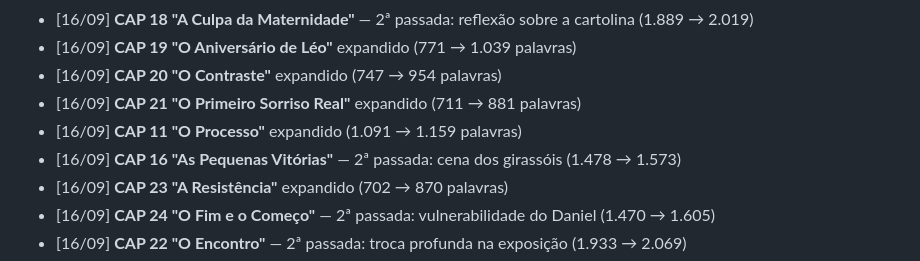
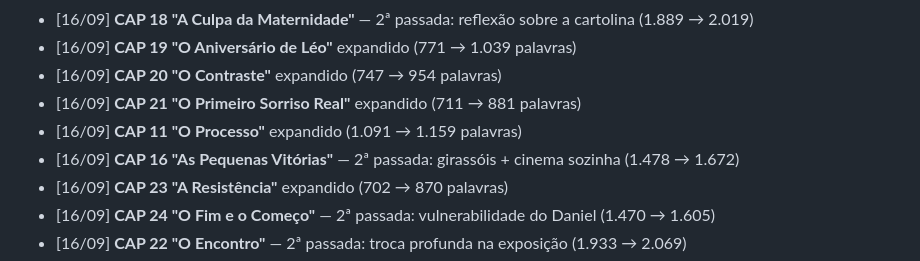
Before and after one commit to maykonlong/book, a Markdown page: 04-MATERIAL_APOIO/PROGRESSO.md, the part around the change. GitHub-like rendering.

```diff
--- a/04-MATERIAL_APOIO/PROGRESSO.md
+++ b/04-MATERIAL_APOIO/PROGRESSO.md
@@ -77,7 +77,7 @@
 - [16/09] **CAP 20 "O Contraste"** expandido (747 → 954 palavras)
 - [16/09] **CAP 21 "O Primeiro Sorriso Real"** expandido (711 → 881 palavras)
 - [16/09] **CAP 11 "O Processo"** expandido (1.091 → 1.159 palavras)
-- [16/09] **CAP 16 "As Pequenas Vitórias"** — 2ª passada: cena dos girassóis (1.478 → 1.573)
+- [16/09] **CAP 16 "As Pequenas Vitórias"** — 2ª passada: girassóis + cinema sozinha (1.478 → 1.672)
 - [16/09] **CAP 23 "A Resistência"** expandido (702 → 870 palavras)
 - [16/09] **CAP 24 "O Fim e o Começo"** — 2ª passada: vulnerabilidade do Daniel (1.470 → 1.605)
 - [16/09] **CAP 22 "O Encontro"** — 2ª passada: troca profunda na exposição (1.933 → 2.069)
```
Also changed, not shown: 00-PLANEJAMENTO/PLANO_EXPANSAO_80K.md (+1 -1 lines), 03-MANUSCRITO/CAP_16_AS_PEQUENAS_VITORIAS.md (+4 -0 lines).
